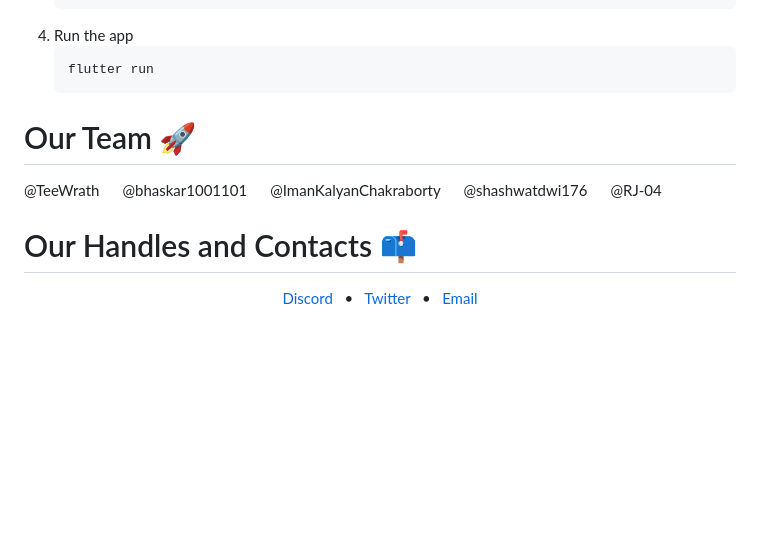
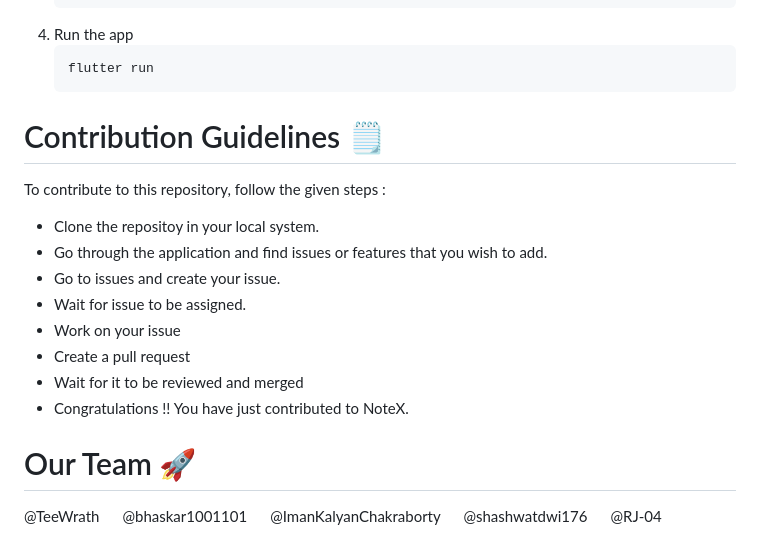
Before and after one commit to The-NoteX/NoteX-deprecated, a Markdown page: README.md, the part around one of its changes. GitHub-like rendering; blank space fills up the shorter version.

````diff
--- a/README.md
+++ b/README.md
@@ -61,6 +69,18 @@ git clone https://github.com/Tech-Emcees/NoteX.git
    ```sh
    flutter run
    ```
+
+# Contribution Guidelines 🗒️
+To contribute to this repository, follow the given steps :
+- Clone the repositoy in your local system.
+- Go through the application and find issues or features that you wish to add.
+- Go to issues and create your issue.
+- Wait for issue to be assigned.
+- Work on your issue
+- Create a pull request
+- Wait for it to be reviewed and merged
+- Congratulations !! You have just contributed to NoteX.
+
 # Our Team 🚀
 @TeeWrath
 <span>&nbsp;&nbsp;&nbsp;&nbsp;</span>
@@ -71,12 +91,3 @@ git clone https://github.com/Tech-Emcees/NoteX.git
 @shashwatdwi176
 <span>&nbsp;&nbsp;&nbsp;&nbsp;</span>
 @RJ-04
-
-# Our Handles and Contacts 📫
-<div align="center">
- <a href="https://discord.gg/3cSBU6YZYy">Discord</a>
- <span>&nbsp;&nbsp;•&nbsp;&nbsp;</span>
- <a href="https://twitter.com/Note_X_">Twitter</a>
- <span>&nbsp;&nbsp;•&nbsp;&nbsp;</span>
- <a href="mailto:notexx176@gmail.com">Email</a>
-</div>
````
Also changed, not shown: other parts of README.md (+9 -1 lines).
